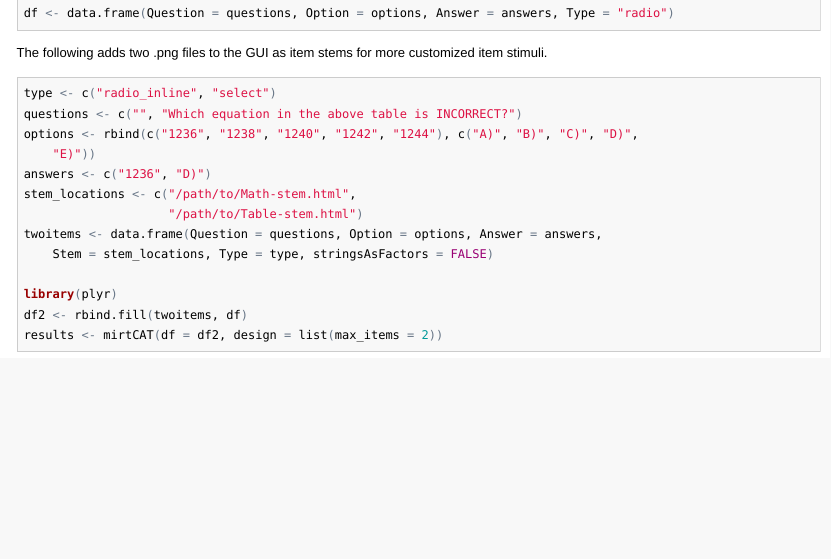
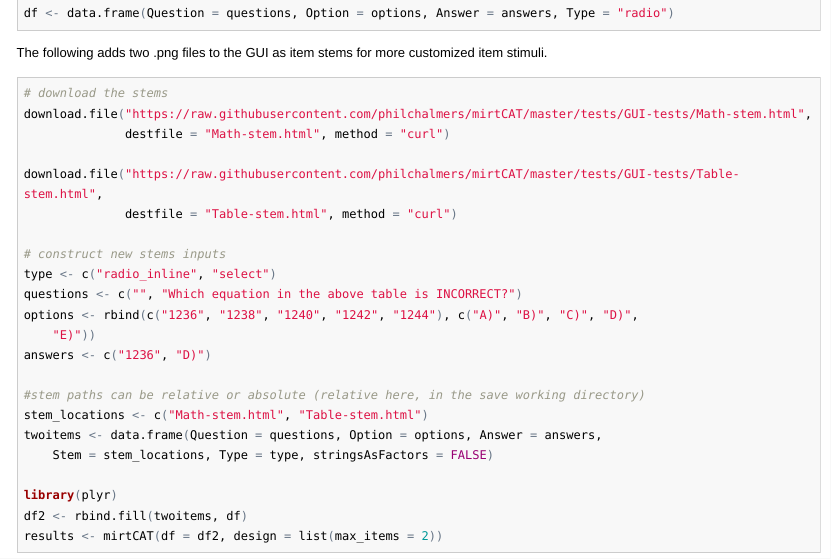
Before and after one commit to philchalmers/mirtCAT, an R Markdown document (source/customizeGUI.Rmd): the page in a window 1100 px wide, from 1290 px down. The pictures show the output file html/customizeGUI.html that the author committed with the source, opened offline; long lines of code are wrapped.

Commit message:
updated source files to download stems

````diff
--- a/source/customizeGUI.Rmd
+++ b/source/customizeGUI.Rmd
@@ -69,13 +69,22 @@ df <- data.frame(Question = questions, Option = options, Answer = answers, Type
 The following adds two .png files to the GUI as item stems for more customized item stimuli.
 
 ```{r eval=FALSE}
+# download the stems
+download.file("https://raw.githubusercontent.com/philchalmers/mirtCAT/master/tests/GUI-tests/Math-stem.html",
+              destfile = "Math-stem.html", method = "curl")
+
+download.file("https://raw.githubusercontent.com/philchalmers/mirtCAT/master/tests/GUI-tests/Table-stem.html",
+              destfile = "Table-stem.html", method = "curl")
+
+# construct new stems inputs
 type <- c("radio_inline", "select")
 questions <- c("", "Which equation in the above table is INCORRECT?")
 options <- rbind(c("1236", "1238", "1240", "1242", "1244"), c("A)", "B)", "C)", "D)",
     "E)"))
 answers <- c("1236", "D)")
-stem_locations <- c("/path/to/Math-stem.html",
-                    "/path/to/Table-stem.html")
+
+#stem paths can be relative or absolute (relative here, in the save working directory)
+stem_locations <- c("Math-stem.html", "Table-stem.html")
 twoitems <- data.frame(Question = questions, Option = options, Answer = answers,
     Stem = stem_locations, Type = type, stringsAsFactors = FALSE)
 
````
Also changed, not shown: html/customizeGUI.html, html/run-offline-graded.html, html/run-offline.html.
